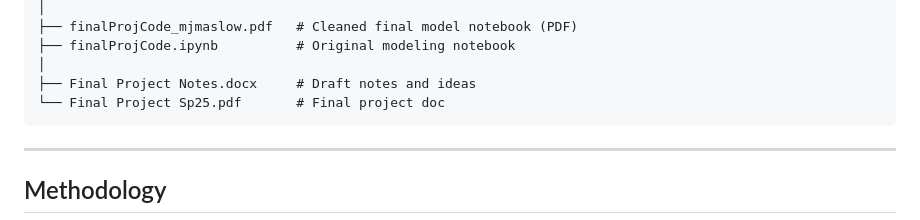
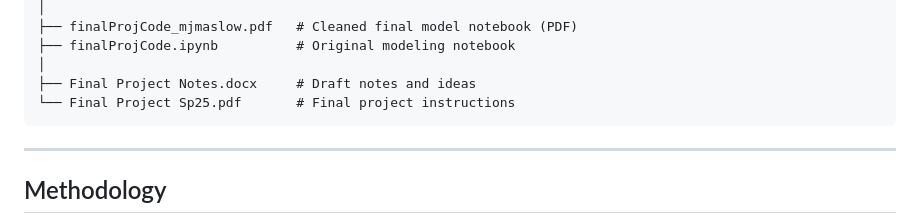
Before and after one commit to mjmasl01/Project_CV_Work, a Markdown page: Predicting Depression Risk from NHANES Data/README.md, the part around the change. GitHub-like rendering.

Commit message:
Clarify final project document instructions in README
Updated the README to clarify the content of the final project document.

```diff
--- a/Predicting Depression Risk from NHANES Data/README.md
+++ b/Predicting Depression Risk from NHANES Data/README.md
@@ -40,7 +40,7 @@ The project integrates behavioral, socioeconomic, and clinical features (e.g., s
 ├── finalProjCode.ipynb          # Original modeling notebook
 │
 ├── Final Project Notes.docx     # Draft notes and ideas
-└── Final Project Sp25.pdf       # Final project doc
+└── Final Project Sp25.pdf       # Final project instructions
 </code></pre>
 
 ---
```
